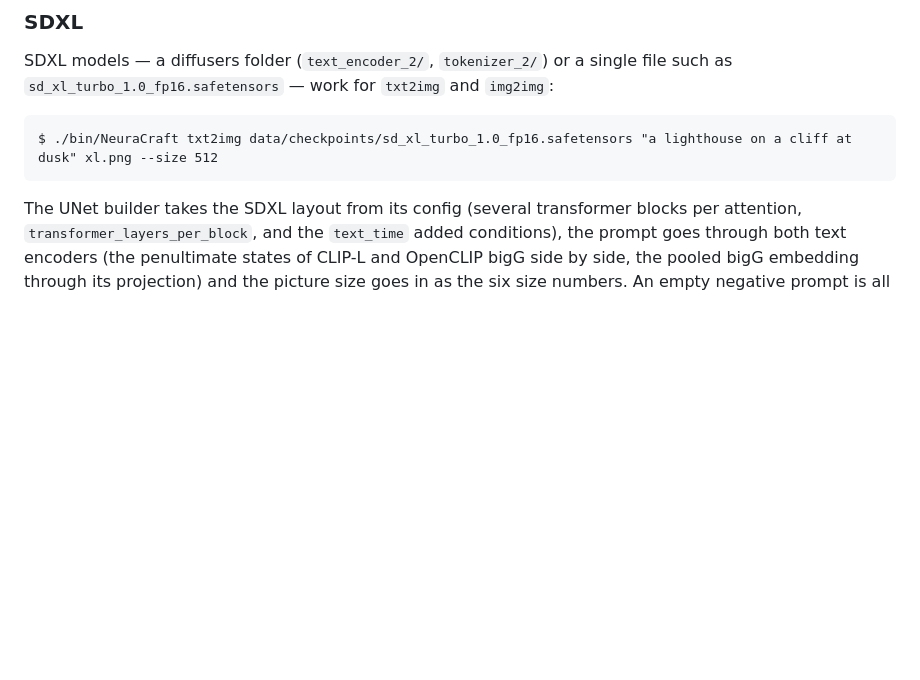
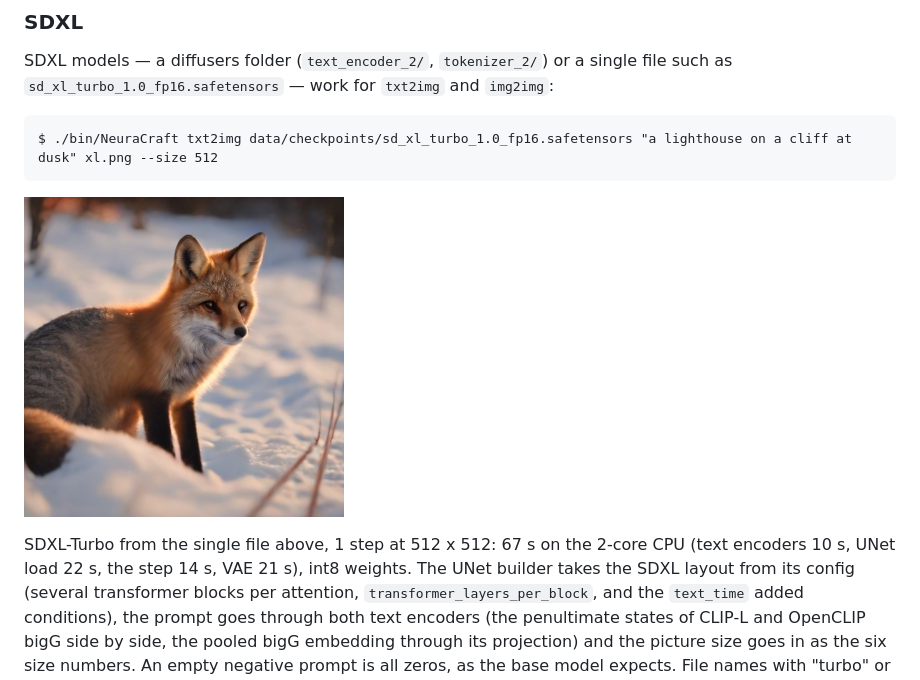
Before and after one commit to sberkan09/NeuraCraft, a Markdown page: README.md, the part around the change. Drawn GitHub-style; pictures changed too: docs/images/sdxl_turbo_fox.jpg (added); blank space fills up the shorter version.

Commit message:
README: SDXL-Turbo sample from the single file
Co-Authored-By: Claude Opus 5.5 <noreply@anthropic.com>
Claude-Session: https://claude.ai/code/session_011u662kjofSSA8KGvDHNvC1

````diff
--- a/README.md
+++ b/README.md
@@ -533,6 +533,10 @@ and `img2img`:
 $ ./bin/NeuraCraft txt2img data/checkpoints/sd_xl_turbo_1.0_fp16.safetensors "a lighthouse on a cliff at dusk" xl.png --size 512
 ```
 
+<p><img src="docs/images/sdxl_turbo_fox.jpg" width="320"></p>
+
+SDXL-Turbo from the single file above, 1 step at 512 x 512: 67 s on the 2-core
+CPU (text encoders 10 s, UNet load 22 s, the step 14 s, VAE 21 s), int8 weights.
 The UNet builder takes the SDXL layout from its config (several transformer
 blocks per attention, `transformer_layers_per_block`, and the `text_time`
 added conditions), the prompt goes through both text encoders (the
````
